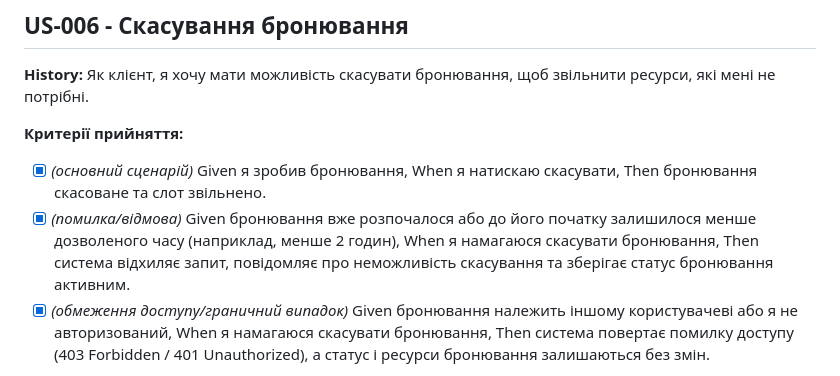
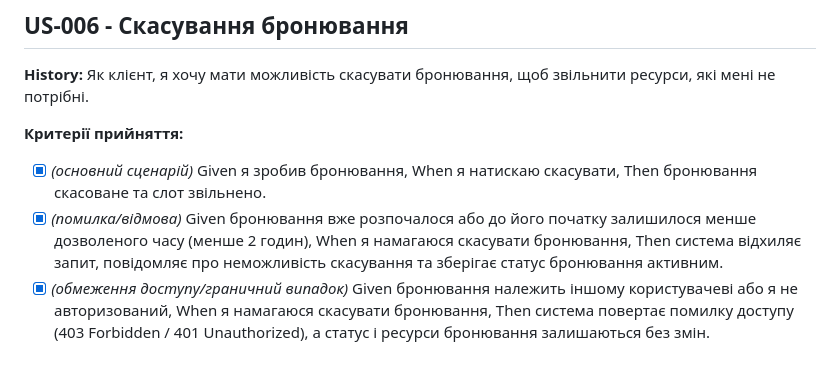
Before and after one commit to ukma-fin-ssdm-2026/reserve-flow, a Markdown page: docs/requirements/user-stories.md, the part around the change. Drawn GitHub-style.

```diff
--- a/docs/requirements/user-stories.md
+++ b/docs/requirements/user-stories.md
@@ -175,7 +175,7 @@
 **Критерії прийняття:**
 
 - [x] *(основний сценарій)* Given я зробив бронювання, When я натискаю скасувати, Then бронювання скасоване та слот звільнено.
-- [x] *(помилка/відмова)* Given бронювання вже розпочалося або до його початку залишилося менше дозволеного часу (наприклад, менше 2 годин), When я намагаюся скасувати бронювання, Then система відхиляє запит, повідомляє про неможливість скасування та зберігає статус бронювання активним.
+- [x] *(помилка/відмова)* Given бронювання вже розпочалося або до його початку залишилося менше дозволеного часу (менше 2 годин), When я намагаюся скасувати бронювання, Then система відхиляє запит, повідомляє про неможливість скасування та зберігає статус бронювання активним.
 - [x] *(обмеження доступу/граничний випадок)* Given бронювання належить іншому користувачеві або я не авторизований, When я намагаюся скасувати бронювання, Then система повертає помилку доступу (403 Forbidden / 401 Unauthorized), а статус і ресурси бронювання залишаються без змін.
 
 **INVEST (заповнює автор history):**
```
Also changed, not shown: docs/requirements/requirements.md (+2 -2 lines).
